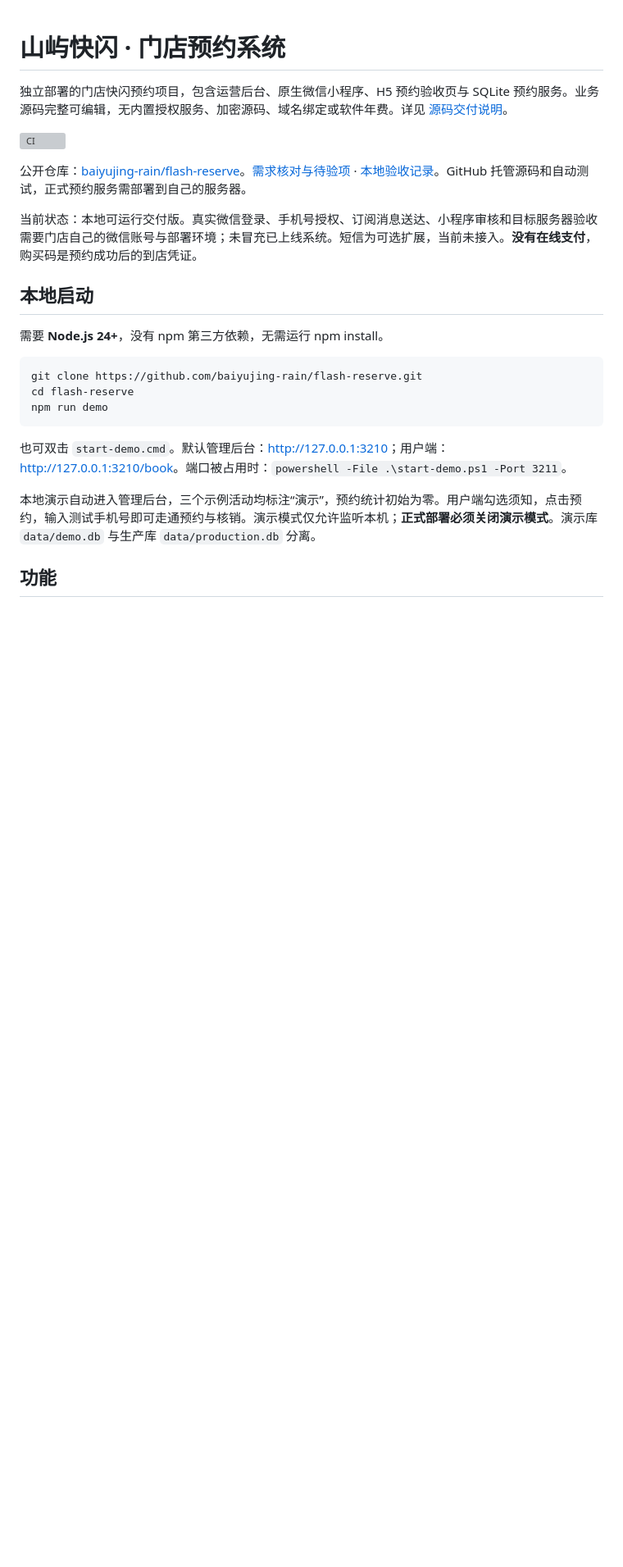
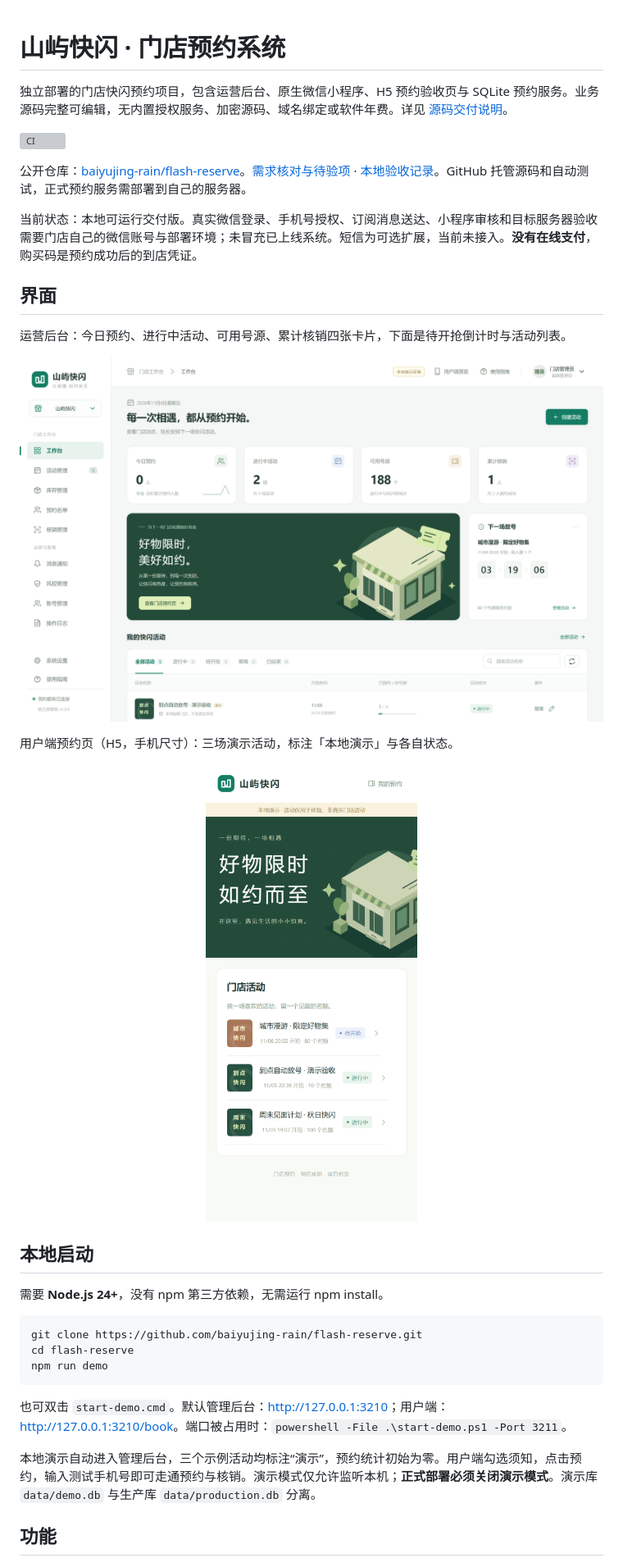
Before and after one commit to baiyujing-rain/flash-reserve, a Markdown page: README.md, the part around the change. Shown at 82% size. GitHub-like rendering; pictures changed too: docs/images/admin-dashboard.png (added), docs/images/booking-mobile.png (added); blank space fills up the shorter version; grey boxes are pictures that could not be loaded.

Commit message:
docs: 补充运营后台与用户端预约页截图

```diff
--- a/README.md
+++ b/README.md
@@ -7,6 +7,18 @@
 公开仓库：[baiyujing-rain/flash-reserve](https://github.com/baiyujing-rain/flash-reserve)。[需求核对与待验项](docs/REQUIREMENTS-AUDIT.md) · [本地验收记录](VERIFICATION.md)。GitHub 托管源码和自动测试，正式预约服务需部署到自己的服务器。
 
 当前状态：本地可运行交付版。真实微信登录、手机号授权、订阅消息送达、小程序审核和目标服务器验收需要门店自己的微信账号与部署环境；未冒充已上线系统。短信为可选扩展，当前未接入。**没有在线支付**，购买码是预约成功后的到店凭证。
+
+## 界面
+
+运营后台：今日预约、进行中活动、可用号源、累计核销四张卡片，下面是待开抢倒计时与活动列表。
+
+![运营后台工作台](docs/images/admin-dashboard.png)
+
+用户端预约页（H5，手机尺寸）：三场演示活动，标注「本地演示」与各自状态。
+
+<p align="center">
+  <img src="docs/images/booking-mobile.png" alt="用户端预约页" width="320" />
+</p>
 
 ## 本地启动
 
```
